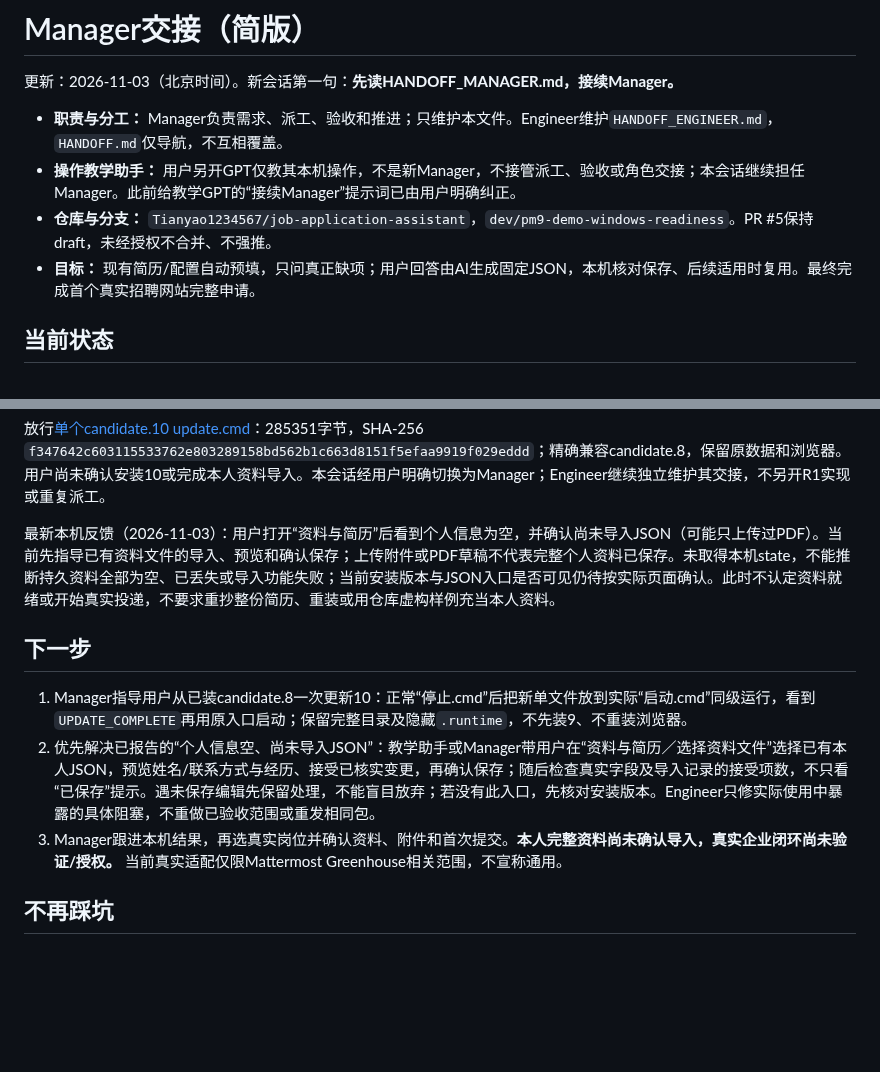
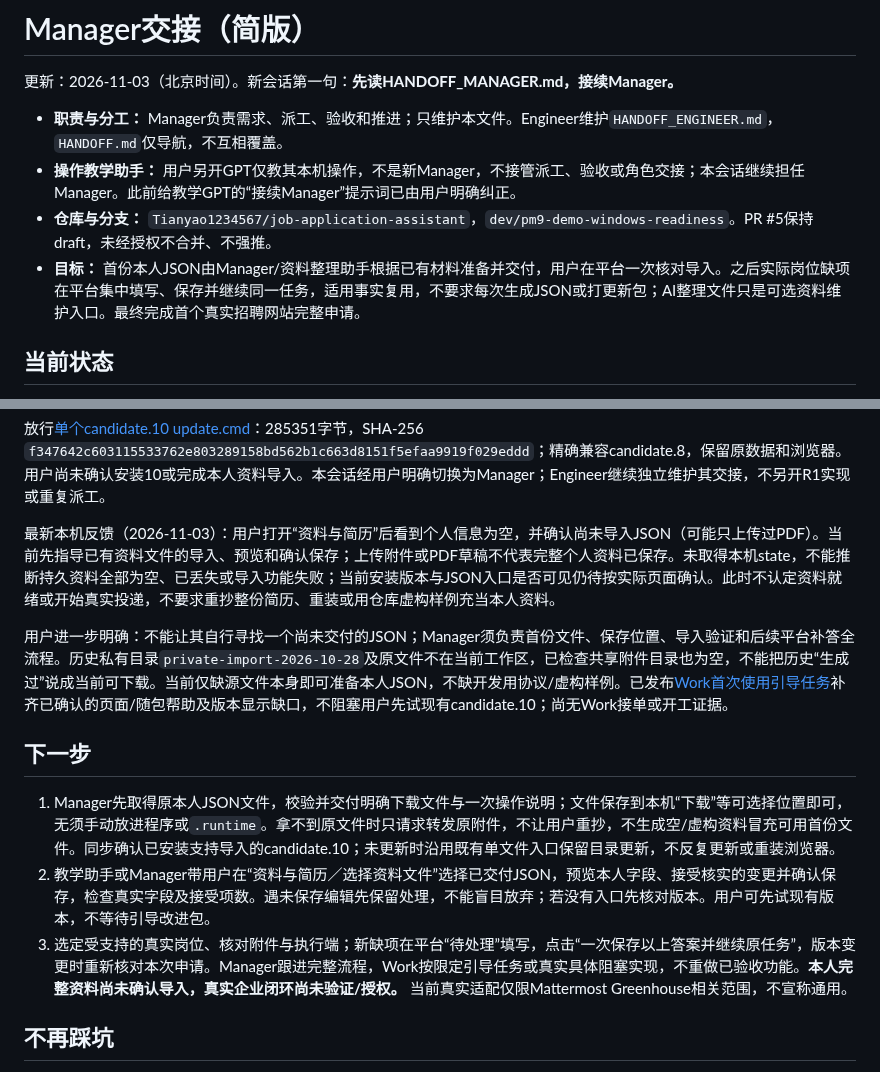
Before and after one commit to Tianyao1234567/job-application-assistant, a Markdown page: HANDOFF_MANAGER.md, 2 parts joined by grey strips. Drawn GitHub-style; blank space fills up the shorter version.

Commit message:
docs: assign first-profile guidance and clarify in-app answer workflow [skip ci]

```diff
--- a/HANDOFF_MANAGER.md
+++ b/HANDOFF_MANAGER.md
@@ -5,7 +5,7 @@
 - **职责与分工：** Manager负责需求、派工、验收和推进；只维护本文件。Engineer维护`HANDOFF_ENGINEER.md`，`HANDOFF.md`仅导航，不互相覆盖。
 - **操作教学助手：** 用户另开GPT仅教其本机操作，不是新Manager，不接管派工、验收或角色交接；本会话继续担任Manager。此前给教学GPT的“接续Manager”提示词已由用户明确纠正。
 - **仓库与分支：** `Tianyao1234567/job-application-assistant`，`dev/pm9-demo-windows-readiness`。PR #5保持draft，未经授权不合并、不强推。
-- **目标：** 现有简历/配置自动预填，只问真正缺项；用户回答由AI生成固定JSON，本机核对保存、后续适用时复用。最终完成首个真实招聘网站完整申请。
+- **目标：** 首份本人JSON由Manager/资料整理助手根据已有材料准备并交付，用户在平台一次核对导入。之后实际岗位缺项在平台集中填写、保存并继续同一任务，适用事实复用，不要求每次生成JSON或打更新包；AI整理文件只是可选资料维护入口。最终完成首个真实招聘网站完整申请。
 
 ## 当前状态
 
@@ -19,11 +19,13 @@ Manager已审源码及定点测试，核对[CI41442677046](https://github.com/Ti
 
 最新本机反馈（2026-11-03）：用户打开“资料与简历”后看到个人信息为空，并确认尚未导入JSON（可能只上传过PDF）。当前先指导已有资料文件的导入、预览和确认保存；上传附件或PDF草稿不代表完整个人资料已保存。未取得本机state，不能推断持久资料全部为空、已丢失或导入功能失败；当前安装版本与JSON入口是否可见仍待按实际页面确认。此时不认定资料就绪或开始真实投递，不要求重抄整份简历、重装或用仓库虚构样例充当本人资料。
 
+用户进一步明确：不能让其自行寻找一个尚未交付的JSON；Manager须负责首份文件、保存位置、导入验证和后续平台补答全流程。历史私有目录`private-import-2026-10-28`及原文件不在当前工作区，已检查共享附件目录也为空，不能把历史“生成过”说成当前可下载。当前仅缺源文件本身即可准备本人JSON，不缺开发用协议/虚构样例。已发布[Work首次使用引导任务](docs/WORK_TASK_FIRST_PROFILE_GUIDANCE_001.md)补齐已确认的页面/随包帮助及版本显示缺口，不阻塞用户先试现有candidate.10；尚无Work接单或开工证据。
+
 ## 下一步
 
-1. Manager指导用户从已装candidate.8一次更新10：正常“停止.cmd”后把新单文件放到实际“启动.cmd”同级运行，看到`UPDATE_COMPLETE`再用原入口启动；保留完整目录及隐藏`.runtime`，不先装9、不重装浏览器。
-2. 优先解决已报告的“个人信息空、尚未导入JSON”：教学助手或Manager带用户在“资料与简历／选择资料文件”选择已有本人JSON，预览姓名/联系方式与经历、接受已核实变更，再确认保存；随后检查真实字段及导入记录的接受项数，不只看“已保存”提示。遇未保存编辑先保留处理，不能盲目放弃；若没有此入口，先核对安装版本。Engineer只修实际使用中暴露的具体阻塞，不重做已验收范围或重发相同包。
-3. Manager跟进本机结果，再选真实岗位并确认资料、附件和首次提交。**本人完整资料尚未确认导入，真实企业闭环尚未验证/授权。** 当前真实适配仅限Mattermost Greenhouse相关范围，不宣称通用。
+1. Manager先取得原本人JSON文件，校验并交付明确下载文件与一次操作说明；文件保存到本机“下载”等可选择位置即可，无须手动放进程序或`.runtime`。拿不到原文件时只请求转发原附件，不让用户重抄，不生成空/虚构资料冒充可用首份文件。同步确认已安装支持导入的candidate.10；未更新时沿用既有单文件入口保留目录更新，不反复更新或重装浏览器。
+2. 教学助手或Manager带用户在“资料与简历／选择资料文件”选择已交付JSON，预览本人字段、接受核实的变更并确认保存，检查真实字段及接受项数。遇未保存编辑先保留处理，不能盲目放弃；若没有入口先核对版本。用户可先试现有版本，不等待引导改进包。
+3. 选定受支持的真实岗位、核对附件与执行端；新缺项在平台“待处理”填写，点击“一次保存以上答案并继续原任务”，版本变更时重新核对本次申请。Manager跟进完整流程，Work按限定引导任务或真实具体阻塞实现，不重做已验收功能。**本人完整资料尚未确认导入，真实企业闭环尚未验证/授权。** 当前真实适配仅限Mattermost Greenhouse相关范围，不宣称通用。
 
 ## 不再踩坑
 
```
Also changed, not shown: docs/WORK_TASK_FIRST_PROFILE_GUIDANCE_001.md (added, +46 -0 lines).
